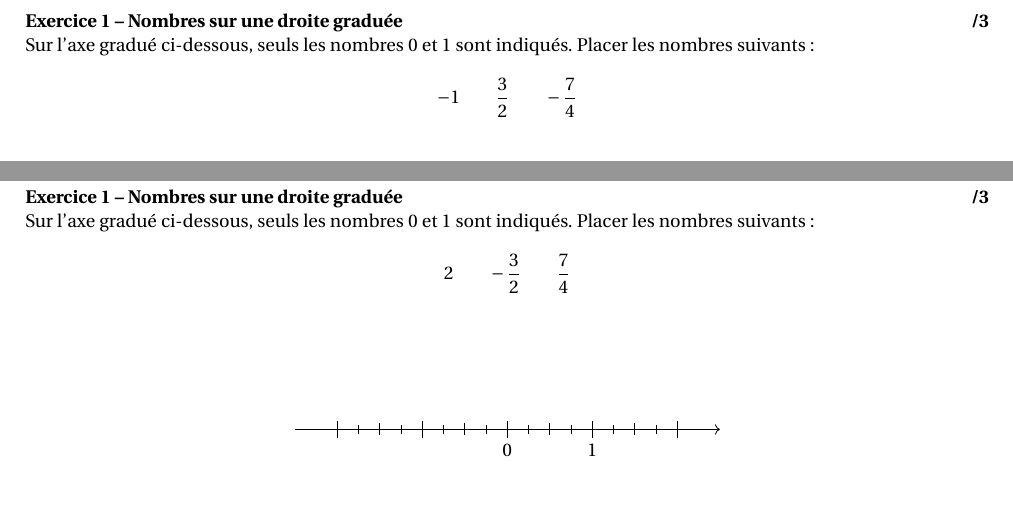
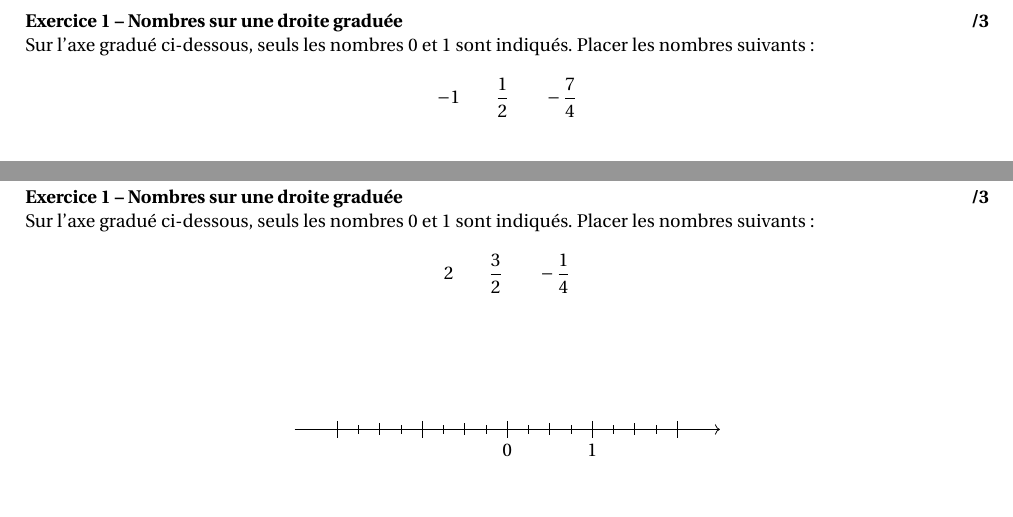
Before and after one commit to gaspard-lvf/enseignement, a LaTeX document (Seconde/03_equations_solutions_inequations/interro_V2.tex): two parts of pages 1 and 4 of 4, joined at a grey line, cut so that both start at the same text. Compiled offline with pdfLaTeX.

Commit message:
modifications interro v1 seconde ineq

```diff
--- a/Seconde/03_equations_solutions_inequations/interro_V2.tex
+++ b/Seconde/03_equations_solutions_inequations/interro_V2.tex
@@ -48,7 +48,7 @@
 
 Sur l'axe gradué ci-dessous, seuls les nombres \(0\) et \(1\) sont indiqués. Placer les nombres suivants :
 \[
--1 \qquad \dfrac{3}{2} \qquad -\dfrac{7}{4}
+-1 \qquad \dfrac{1}{2} \qquad -\dfrac{7}{4}
 \]
 
 \vspace{1.5cm}
@@ -198,7 +198,7 @@ Parmi les quatre intervalles suivants, entourer celui qui correspond exactement
 
 Sur l'axe gradué ci-dessous, seuls les nombres \(0\) et \(1\) sont indiqués. Placer les nombres suivants :
 \[
-2 \qquad -\dfrac{3}{2} \qquad \dfrac{7}{4}
+2 \qquad \dfrac{3}{2} \qquad -\dfrac{1}{4}
 \]
 
 \vspace{1.5cm}
```
Also changed, not shown: Seconde/03_equations_solutions_inequations/interro_V2.tex (2 more changed lines).
